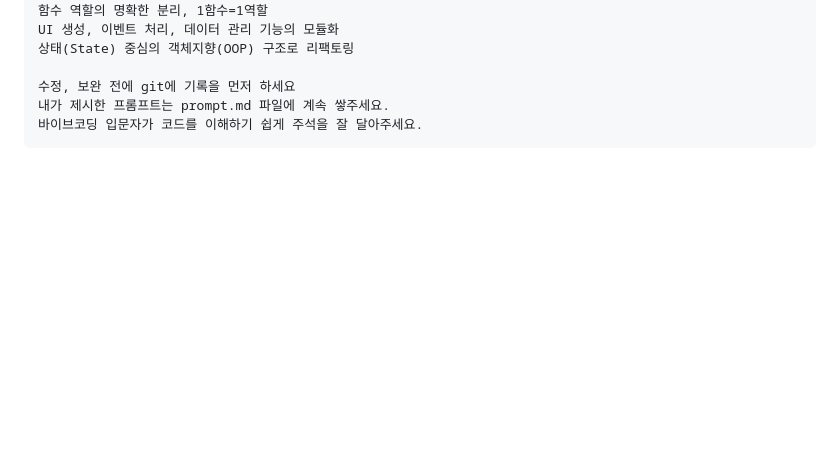
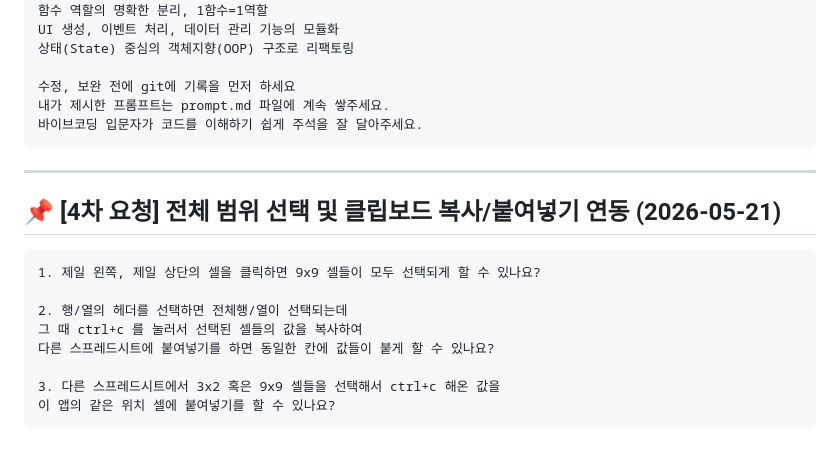
Before and after one commit to hong-vibe/20260521-mini-Spreadsheet, a Markdown page: prompt.md, the part around the change. Rendered like a GitHub page; blank space fills up the shorter version.

Commit message:
docs: update prompt.md with 4th request requirements

````diff
--- a/prompt.md
+++ b/prompt.md
@@ -90,3 +90,18 @@ UI 생성, 이벤트 처리, 데이터 관리 기능의 모듈화
 내가 제시한 프롬프트는 prompt.md 파일에 계속 쌓주세요.
 바이브코딩 입문자가 코드를 이해하기 쉽게 주석을 잘 달아주세요.
 ```
+
+---
+
+## 📌 [4차 요청] 전체 범위 선택 및 클립보드 복사/붙여넣기 연동 (2026-05-21)
+
+```text
+1. 제일 왼쪽, 제일 상단의 셀을 클릭하면 9x9 셀들이 모두 선택되게 할 수 있나요?
+
+2. 행/열의 헤더를 선택하면 전체행/열이 선택되는데
+그 때 ctrl+c 를 눌러서 선택된 셀들의 값을 복사하여
+다른 스프레드시트에 붙여넣기를 하면 동일한 칸에 값들이 붙게 할 수 있나요?
+
+3. 다른 스프레드시트에서 3x2 혹은 9x9 셀들을 선택해서 ctrl+c 해온 값을
+이 앱의 같은 위치 셀에 붙여넣기를 할 수 있나요?
+```
````
